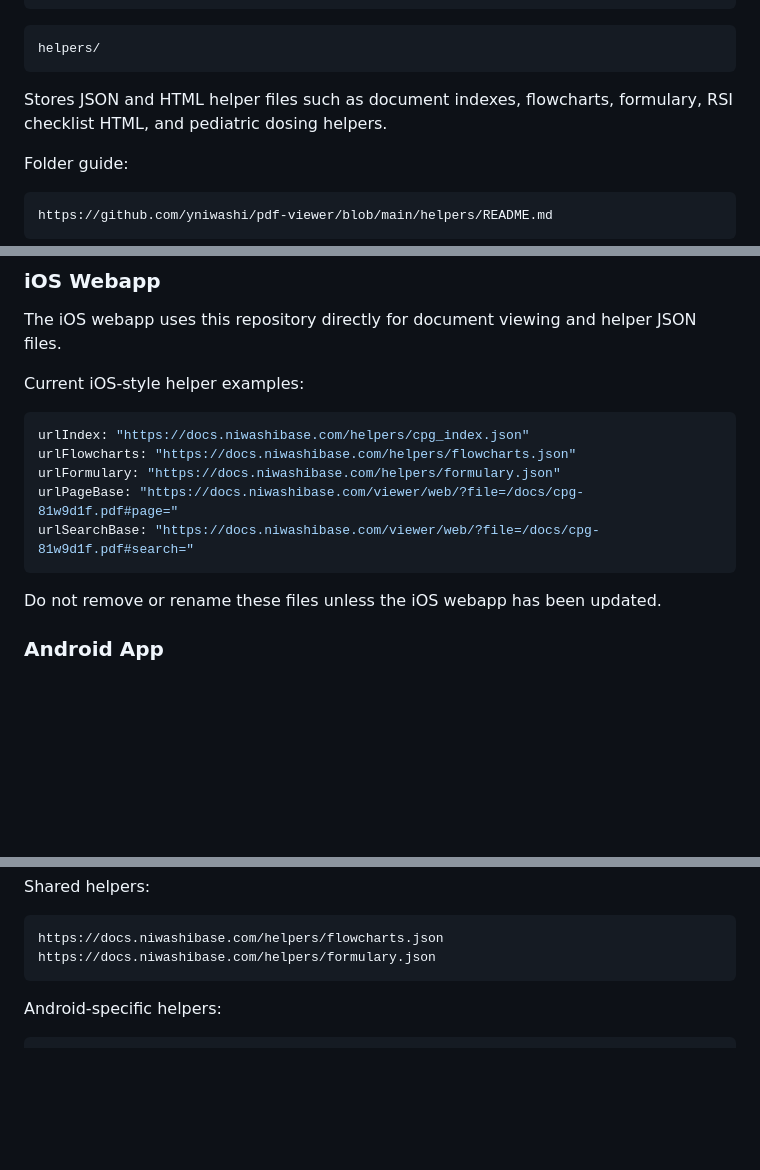
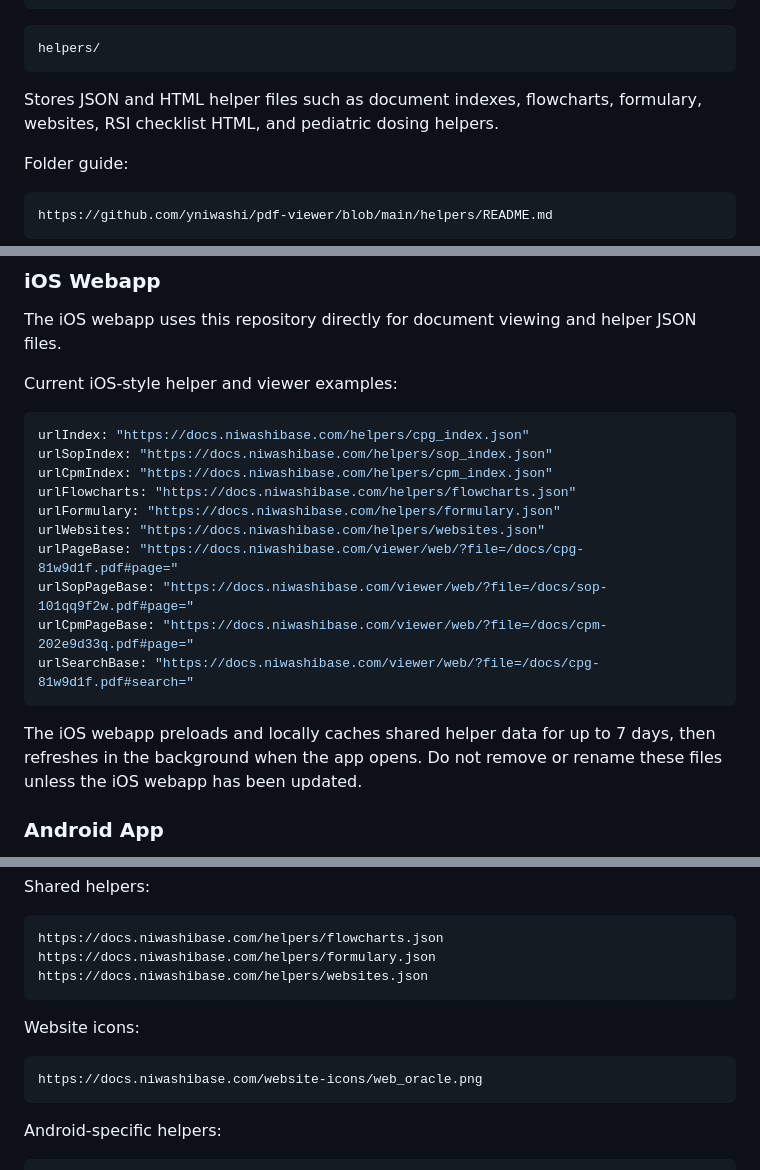
Before and after one commit to yniwashi/pdf-viewer, a Markdown page: README.md, 3 parts joined by grey strips. Drawn GitHub-style; blank space fills up the shorter version.

Commit message:
Revise README for helper files and iOS webapp updates
Updated README to reflect changes in helper files and iOS webapp functionality.

````diff
--- a/README.md
+++ b/README.md
@@ -45,7 +45,7 @@ https://github.com/yniwashi/pdf-viewer/blob/main/docs/README.md
 helpers/
 ```
 
-Stores JSON and HTML helper files such as document indexes, flowcharts, formulary, RSI checklist HTML, and pediatric dosing helpers.
+Stores JSON and HTML helper files such as document indexes, flowcharts, formulary, websites, RSI checklist HTML, and pediatric dosing helpers.
 
 Folder guide:
 
@@ -97,17 +97,22 @@ https://docs.niwashibase.com/viewer/web/?file=/docs/cpg-81w9d1f.pdf#search=adeno
 
 The iOS webapp uses this repository directly for document viewing and helper JSON files.
 
-Current iOS-style helper examples:
+Current iOS-style helper and viewer examples:
 
 ```js
 urlIndex: "https://docs.niwashibase.com/helpers/cpg_index.json"
+urlSopIndex: "https://docs.niwashibase.com/helpers/sop_index.json"
+urlCpmIndex: "https://docs.niwashibase.com/helpers/cpm_index.json"
 urlFlowcharts: "https://docs.niwashibase.com/helpers/flowcharts.json"
 urlFormulary: "https://docs.niwashibase.com/helpers/formulary.json"
+urlWebsites: "https://docs.niwashibase.com/helpers/websites.json"
 urlPageBase: "https://docs.niwashibase.com/viewer/web/?file=/docs/cpg-81w9d1f.pdf#page="
+urlSopPageBase: "https://docs.niwashibase.com/viewer/web/?file=/docs/sop-101qq9f2w.pdf#page="
+urlCpmPageBase: "https://docs.niwashibase.com/viewer/web/?file=/docs/cpm-202e9d33q.pdf#page="
 urlSearchBase: "https://docs.niwashibase.com/viewer/web/?file=/docs/cpg-81w9d1f.pdf#search="
 ```
 
-Do not remove or rename these files unless the iOS webapp has been updated.
+The iOS webapp preloads and locally caches shared helper data for up to 7 days, then refreshes in the background when the app opens. Do not remove or rename these files unless the iOS webapp has been updated.
 
 ### Android App
 
@@ -164,6 +169,13 @@ Shared helpers:
 ```text
 https://docs.niwashibase.com/helpers/flowcharts.json
 https://docs.niwashibase.com/helpers/formulary.json
+https://docs.niwashibase.com/helpers/websites.json
+```
+
+Website icons:
+
+```text
+https://docs.niwashibase.com/website-icons/web_oracle.png
 ```
 
 Android-specific helpers:
````
Also changed, not shown: other parts of README.md (+1 -0 lines).
